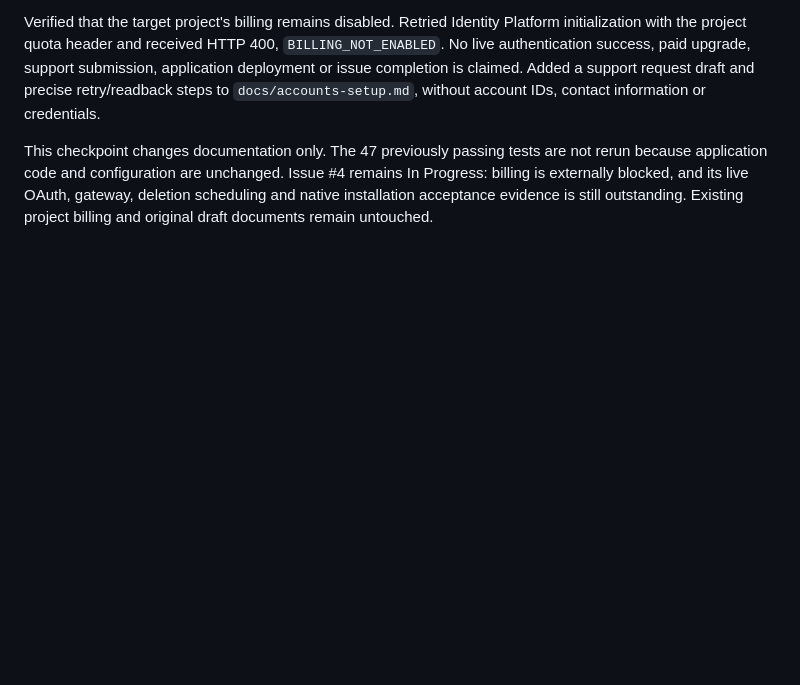
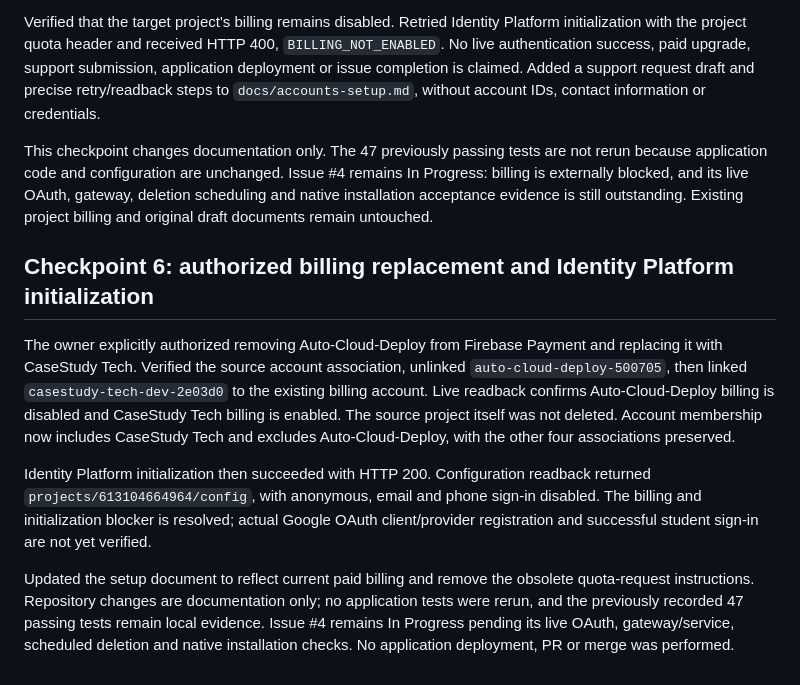
Before and after one commit to sandythomas1/Case-Study-Tech, a Markdown page: docs/implementation/issue-4.md, the part around the change. Drawn GitHub-style; blank space fills up the shorter version.

Commit message:
docs(accounts): confirm paid billing and Identity Platform setup
Refs #4, #18, #25

```diff
--- a/docs/implementation/issue-4.md
+++ b/docs/implementation/issue-4.md
@@ -69,3 +69,11 @@ The user authorized the paid upgrade and another commit/push if needed. Attempte
 Verified that the target project's billing remains disabled. Retried Identity Platform initialization with the project quota header and received HTTP 400, `BILLING_NOT_ENABLED`. No live authentication success, paid upgrade, support submission, application deployment or issue completion is claimed. Added a support request draft and precise retry/readback steps to `docs/accounts-setup.md`, without account IDs, contact information or credentials.
 
 This checkpoint changes documentation only. The 47 previously passing tests are not rerun because application code and configuration are unchanged. Issue #4 remains In Progress: billing is externally blocked, and its live OAuth, gateway, deletion scheduling and native installation acceptance evidence is still outstanding. Existing project billing and original draft documents remain untouched.
+
+## Checkpoint 6: authorized billing replacement and Identity Platform initialization
+
+The owner explicitly authorized removing Auto-Cloud-Deploy from Firebase Payment and replacing it with CaseStudy Tech. Verified the source account association, unlinked `auto-cloud-deploy-500705`, then linked `casestudy-tech-dev-2e03d0` to the existing billing account. Live readback confirms Auto-Cloud-Deploy billing is disabled and CaseStudy Tech billing is enabled. The source project itself was not deleted. Account membership now includes CaseStudy Tech and excludes Auto-Cloud-Deploy, with the other four associations preserved.
+
+Identity Platform initialization then succeeded with HTTP 200. Configuration readback returned `projects/613104664964/config`, with anonymous, email and phone sign-in disabled. The billing and initialization blocker is resolved; actual Google OAuth client/provider registration and successful student sign-in are not yet verified.
+
+Updated the setup document to reflect current paid billing and remove the obsolete quota-request instructions. Repository changes are documentation only; no application tests were rerun, and the previously recorded 47 passing tests remain local evidence. Issue #4 remains In Progress pending its live OAuth, gateway/service, scheduled deletion and native installation checks. No application deployment, PR or merge was performed.
```
Also changed, not shown: docs/accounts-setup.md (+11 -12 lines).
